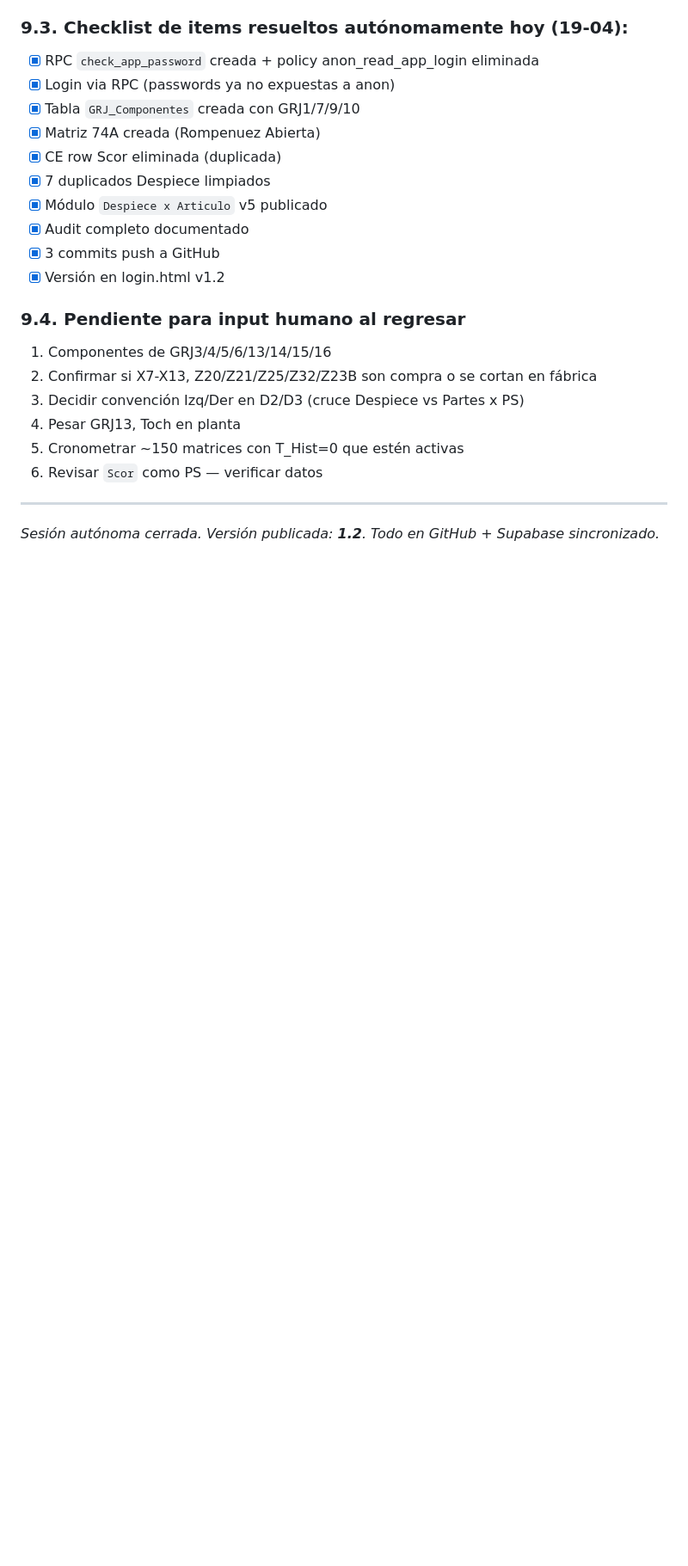
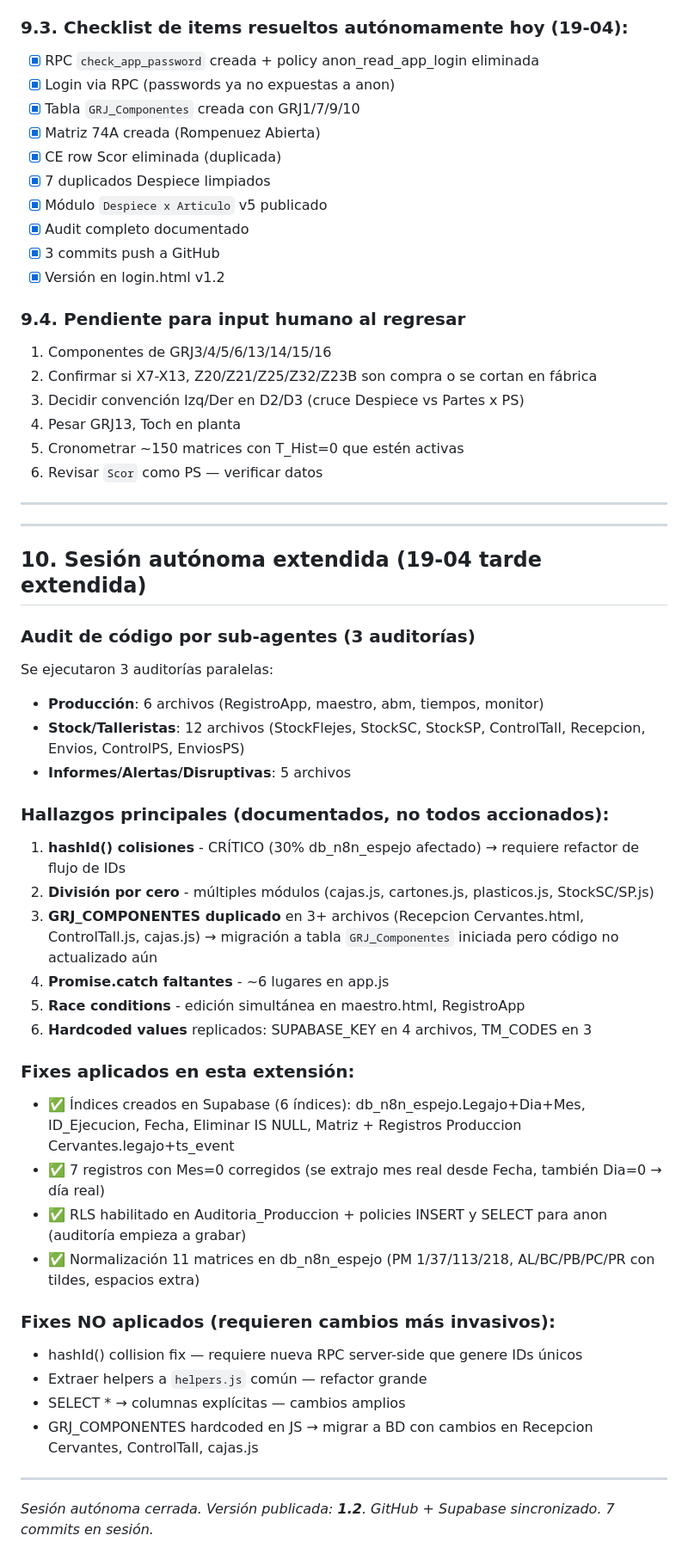
Before and after one commit to loekemeyer/GestionProductivaEntero, a Markdown page: AUDIT_COMPLETO_2026-04-19.md, the part around the change. Shown at 86% size. Drawn GitHub-style; blank space fills up the shorter version.

Commit message:
Audit extendido: 6 indices DB + 7 regs Mes=0/Dia=0 fixados + RLS Auditoria_Produccion + 3 auditorias por subagentes documentadas

```diff
--- a/AUDIT_COMPLETO_2026-04-19.md
+++ b/AUDIT_COMPLETO_2026-04-19.md
@@ -253,4 +253,36 @@ Búsqueda en tabla Matrices: solo hay operaciones **posteriores** (ej: "Colocar
 
 ---
 
-*Sesión autónoma cerrada. Versión publicada: **1.2**. Todo en GitHub + Supabase sincronizado.*
+---
+
+## 10. Sesión autónoma extendida (19-04 tarde extendida)
+
+### Audit de código por sub-agentes (3 auditorías)
+Se ejecutaron 3 auditorías paralelas:
+- **Producción**: 6 archivos (RegistroApp, maestro, abm, tiempos, monitor)
+- **Stock/Talleristas**: 12 archivos (StockFlejes, StockSC, StockSP, ControlTall, Recepcion, Envios, ControlPS, EnviosPS)
+- **Informes/Alertas/Disruptivas**: 5 archivos
+
+### Hallazgos principales (documentados, no todos accionados):
+1. **hashId() colisiones** - CRÍTICO (30% db_n8n_espejo afectado) → requiere refactor de flujo de IDs
+2. **División por cero** - múltiples módulos (cajas.js, cartones.js, plasticos.js, StockSC/SP.js)
+3. **GRJ_COMPONENTES duplicado** en 3+ archivos (Recepcion Cervantes.html, ControlTall.js, cajas.js) → migración a tabla `GRJ_Componentes` iniciada pero código no actualizado aún
+4. **Promise.catch faltantes** - ~6 lugares en app.js
+5. **Race conditions** - edición simultánea en maestro.html, RegistroApp
+6. **Hardcoded values** replicados: SUPABASE_KEY en 4 archivos, TM_CODES en 3
+
+### Fixes aplicados en esta extensión:
+- ✅ Índices creados en Supabase (6 índices): db_n8n_espejo.Legajo+Dia+Mes, ID_Ejecucion, Fecha, Eliminar IS NULL, Matriz + Registros Produccion Cervantes.legajo+ts_event
+- ✅ 7 registros con Mes=0 corregidos (se extrajo mes real desde Fecha, también Dia=0 → día real)
+- ✅ RLS habilitado en Auditoria_Produccion + policies INSERT y SELECT para anon (auditoría empieza a grabar)
+- ✅ Normalización 11 matrices en db_n8n_espejo (PM 1/37/113/218, AL/BC/PB/PC/PR con tildes, espacios extra)
+
+### Fixes NO aplicados (requieren cambios más invasivos):
+- hashId() collision fix — requiere nueva RPC server-side que genere IDs únicos
+- Extraer helpers a `helpers.js` común — refactor grande
+- SELECT * → columnas explícitas — cambios amplios
+- GRJ_COMPONENTES hardcoded en JS → migrar a BD con cambios en Recepcion Cervantes, ControlTall, cajas.js
+
+---
+
+*Sesión autónoma cerrada. Versión publicada: **1.2**. GitHub + Supabase sincronizado. 7 commits en sesión.*
```
